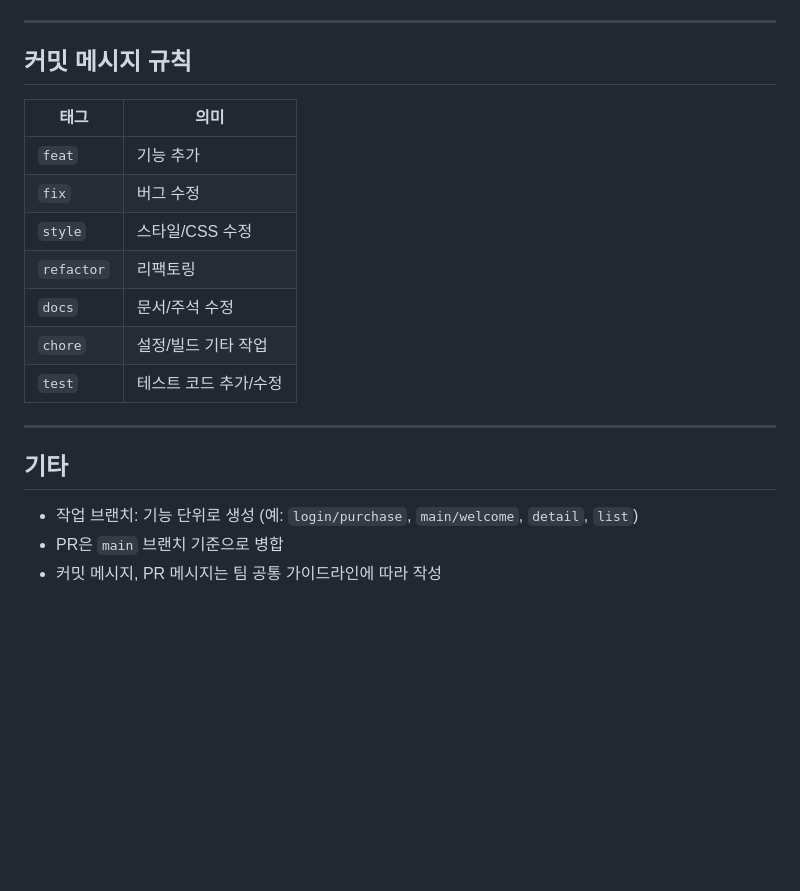
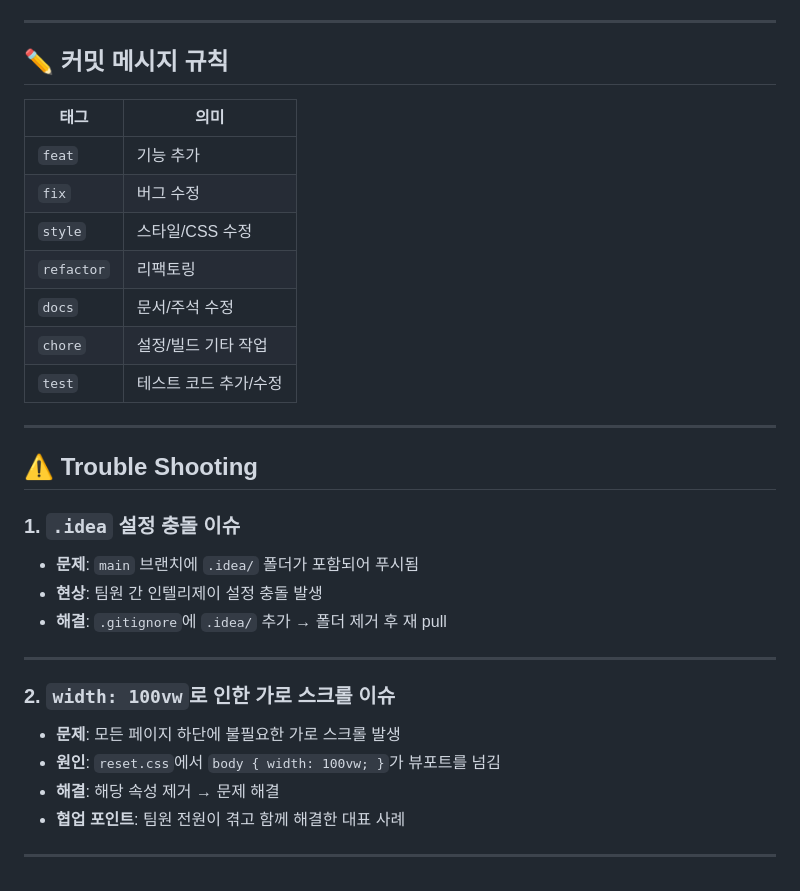
Before and after one commit to Just-do-it-air/air, a Markdown page: README.md, the part around the change printed below. Rendered like a GitHub page; blank space fills up the shorter version.

```diff
--- a/README.md
+++ b/README.md
@@ -142,10 +126,10 @@
 
 ---
 
-## 커밋 메시지 규칙
+## ✏️ 커밋 메시지 규칙
 
 | 태그       | 의미                 |
-|------------|----------------------|
+|------------|---------------------|
 | `feat`     | 기능 추가            |
 | `fix`      | 버그 수정            |
 | `style`    | 스타일/CSS 수정      |
@@ -156,8 +140,21 @@
 
 ---
 
-## 기타
+## ⚠️ Trouble Shooting
 
-- 작업 브랜치: 기능 단위로 생성 (예: `login/purchase`, `main/welcome`, `detail`, `list`)
-- PR은 `main` 브랜치 기준으로 병합
-- 커밋 메시지, PR 메시지는 팀 공통 가이드라인에 따라 작성
+### 1. `.idea` 설정 충돌 이슈
+
+- **문제**: `main` 브랜치에 `.idea/` 폴더가 포함되어 푸시됨
+- **현상**: 팀원 간 인텔리제이 설정 충돌 발생
+- **해결**: `.gitignore`에 `.idea/` 추가 → 폴더 제거 후 재 pull
+
+---
+
+### 2. `width: 100vw`로 인한 가로 스크롤 이슈
+
+- **문제**: 모든 페이지 하단에 불필요한 가로 스크롤 발생
+- **원인**: `reset.css`에서 `body { width: 100vw; }`가 뷰포트를 넘김
+- **해결**: 해당 속성 제거 → 문제 해결
+- **협업 포인트**: 팀원 전원이 겪고 함께 해결한 대표 사례
+
+---
```
Also changed, not shown: other parts of README.md (+28 -44 lines).
